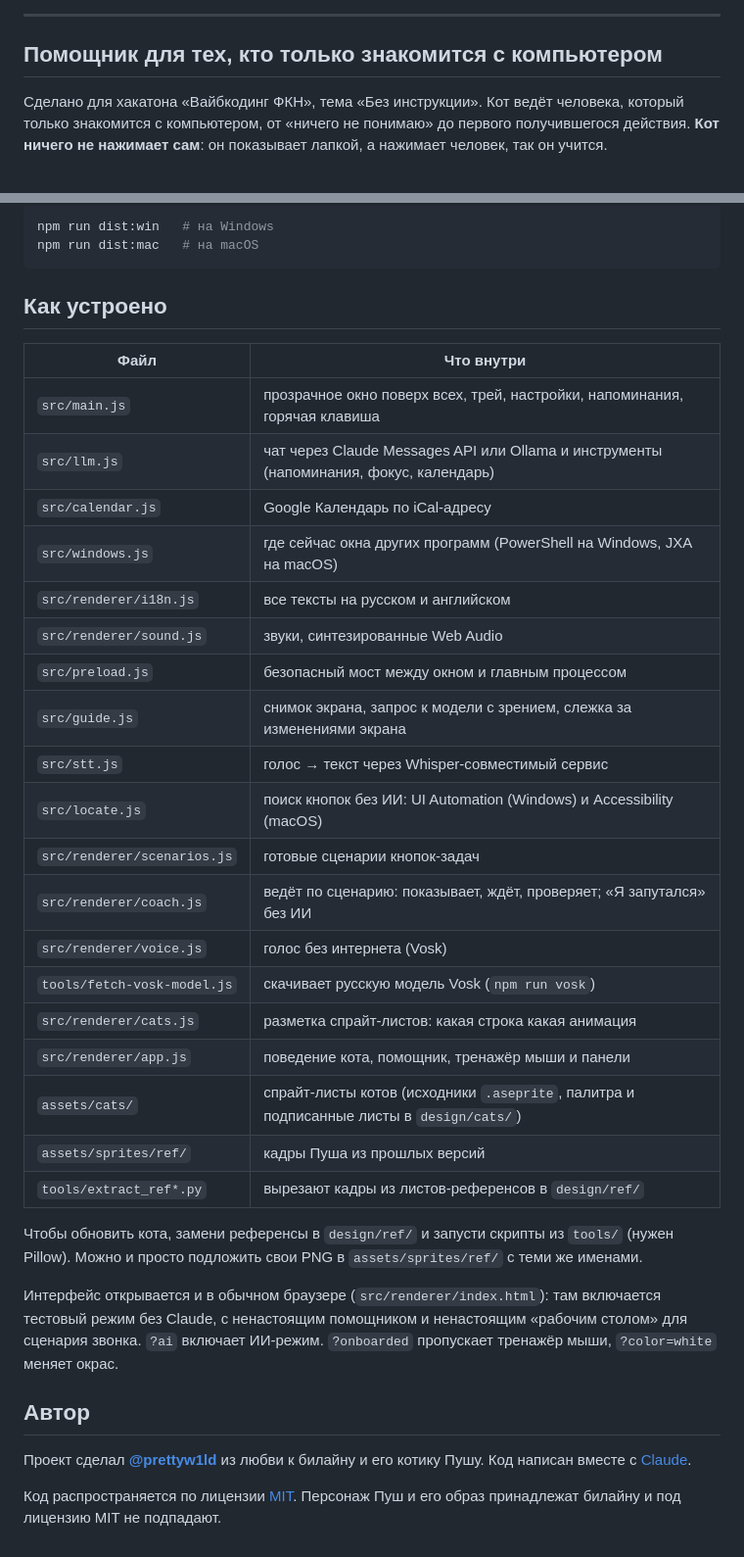
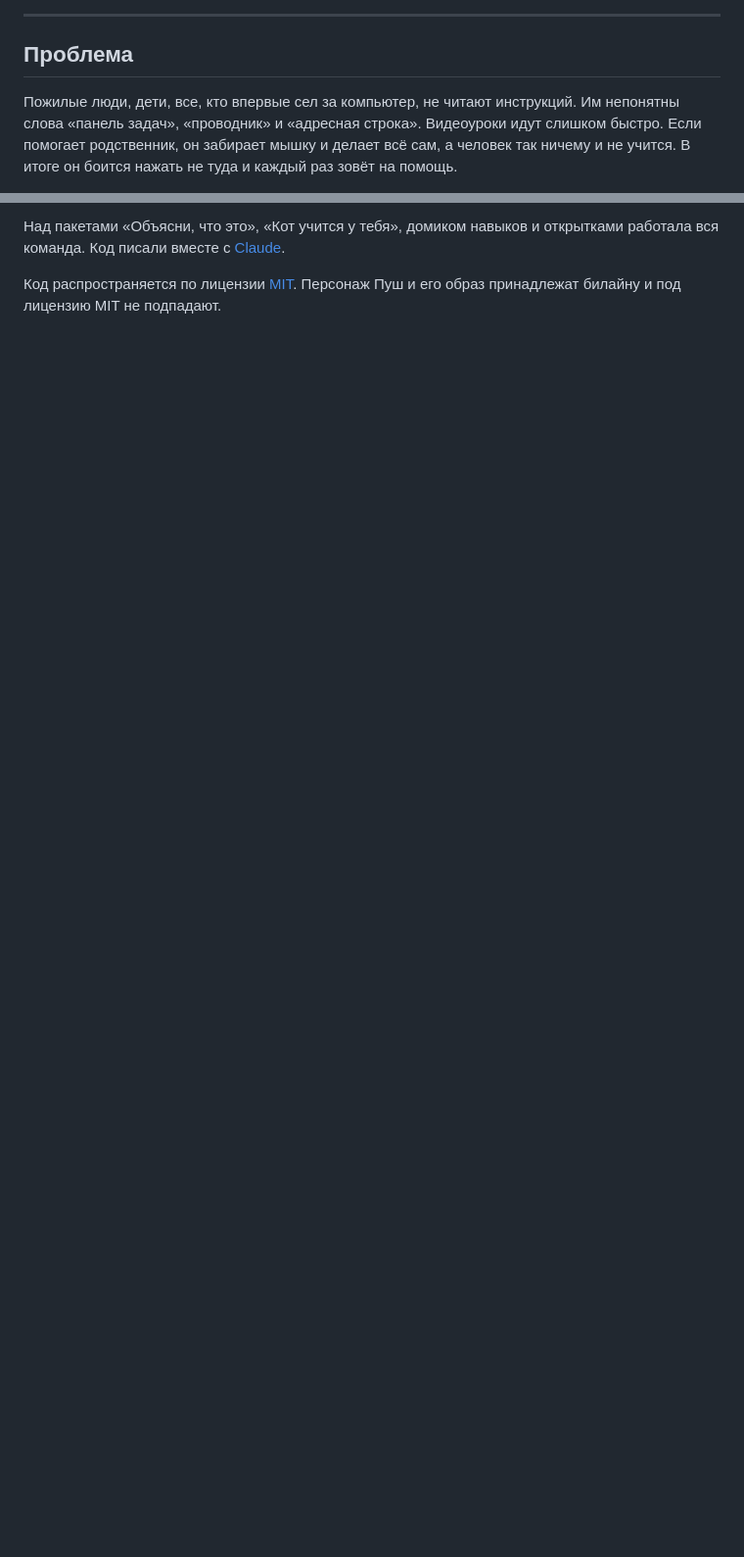
Before and after one commit to prettyw1ld/Desktop-Helper, a Markdown page: README.md, 2 parts joined by grey strips. Shown at 98% size. GitHub-like rendering; blank space fills up the shorter version.

````diff
--- a/README.md
+++ b/README.md
@@ -21,7 +18,7 @@
 
 ---
 
-## Помощник для тех, кто только знакомится с компьютером
+## Проблема
 
-Сделано для хакатона «Вайбкодинг ФКН», тема «Без инструкции». Кот ведёт человека, который только знакомится с компьютером, от «ничего не понимаю» до первого получившегося действия. **Кот ничего не нажимает сам**: он показывает лапкой, а нажимает человек, так он учится.
+Пожилые люди, дети, все, кто впервые сел за компьютер, не читают инструкций. Им непонятны слова «панель задач», «проводник» и «адресная строка». Видеоуроки идут слишком быстро. Если помогает родственник, он забирает мышку и делает всё сам, а человек так ничему и не учится. В итоге он боится нажать не туда и каждый раз зовёт на помощь.
 
@@ -111,40 +149,4 @@ npm start
 
-```bash
-npm run dist:win   # на Windows
-npm run dist:mac   # на macOS
-```
-
-## Как устроено
-
-| Файл | Что внутри |
-|---|---|
-| `src/main.js` | прозрачное окно поверх всех, трей, настройки, напоминания, горячая клавиша |
-| `src/llm.js` | чат через Claude Messages API или Ollama и инструменты (напоминания, фокус, календарь) |
-| `src/calendar.js` | Google Календарь по iCal-адресу |
-| `src/windows.js` | где сейчас окна других программ (PowerShell на Windows, JXA на macOS) |
-| `src/renderer/i18n.js` | все тексты на русском и английском |
-| `src/renderer/sound.js` | звуки, синтезированные Web Audio |
-| `src/preload.js` | безопасный мост между окном и главным процессом |
-| `src/guide.js` | снимок экрана, запрос к модели с зрением, слежка за изменениями экрана |
-| `src/stt.js` | голос → текст через Whisper-совместимый сервис |
-| `src/locate.js` | поиск кнопок без ИИ: UI Automation (Windows) и Accessibility (macOS) |
-| `src/renderer/scenarios.js` | готовые сценарии кнопок-задач |
-| `src/renderer/coach.js` | ведёт по сценарию: показывает, ждёт, проверяет; «Я запутался» без ИИ |
-| `src/renderer/voice.js` | голос без интернета (Vosk) |
-| `tools/fetch-vosk-model.js` | скачивает русскую модель Vosk (`npm run vosk`) |
-| `src/renderer/cats.js` | разметка спрайт-листов: какая строка какая анимация |
-| `src/renderer/app.js` | поведение кота, помощник, тренажёр мыши и панели |
-| `assets/cats/` | спрайт-листы котов (исходники `.aseprite`, палитра и подписанные листы в `design/cats/`) |
-| `assets/sprites/ref/` | кадры Пуша из прошлых версий |
-| `tools/extract_ref*.py` | вырезают кадры из листов-референсов в `design/ref/` |
-
-Чтобы обновить кота, замени референсы в `design/ref/` и запусти скрипты из `tools/` (нужен Pillow). Можно и просто подложить свои PNG в `assets/sprites/ref/` с теми же именами.
-
-Интерфейс открывается и в обычном браузере (`src/renderer/index.html`): там включается тестовый режим без Claude, с ненастоящим помощником и ненастоящим «рабочим столом» для сценария звонка. `?ai` включает ИИ-режим. `?onboarded` пропускает тренажёр мыши, `?color=white` меняет окрас.
-
-## Автор
-
-Проект сделал **[@prettyw1ld](https://github.com/prettyw1ld)** из любви к билайну и его котику Пушу.
-Код написан вместе с [Claude](https://claude.ai).
+Над пакетами «Объясни, что это», «Кот учится у тебя», домиком навыков и открытками работала вся команда. Код писали вместе с [Claude](https://claude.ai).
 
 Код распространяется по лицензии [MIT](LICENSE). Персонаж Пуш и его образ принадлежат билайну и под лицензию MIT не подпадают.
````
Also changed, not shown: other parts of README.md (+98 -60 lines), docs/DEMO.md (added, +78 -0 lines).
